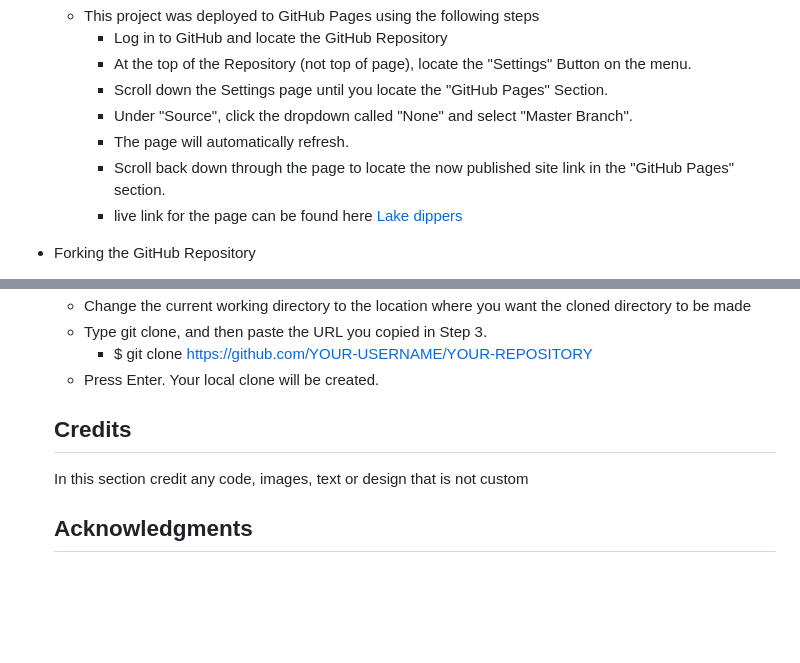
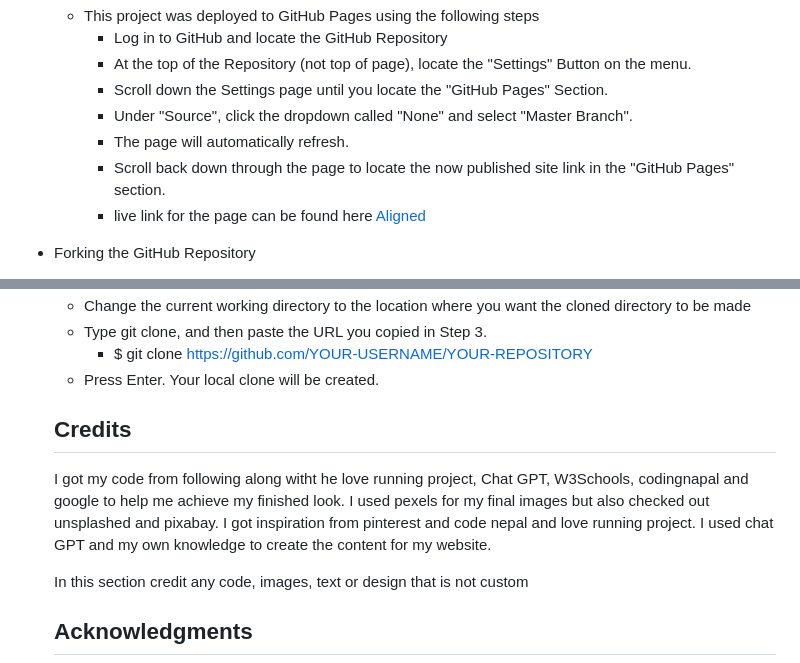
Before and after one commit to AnnieRho7/aligned, a Markdown page: README.md, 2 parts joined by grey strips. GitHub-like rendering; blank space fills up the shorter version.

```diff
--- a/README.md
+++ b/README.md
@@ -98,7 +128,7 @@ List of bugs and how did you fix them
       - Under "Source", click the dropdown called "None" and select "Master Branch".
       - The page will automatically refresh.
       - Scroll back down through the page to locate the now published site link in the "GitHub Pages" section.
-      - live link for the page can be found here [Lake dippers](https://tmarkec.github.io/Lake-dippers/)
+      - live link for the page can be found here [Aligned](https://)
 - Forking the GitHub Repository
     - By forking the GitHub Repository we make a copy of the original repository on our GitHub account to view and/or make changes without affecting the original repository by using the following steps
      - Log in to GitHub and locate the GitHub Repository
@@ -115,6 +145,11 @@ List of bugs and how did you fix them
    - Press Enter. Your local clone will be created.
 
    ## Credits
+   I got my code from following along witht he love running project, Chat GPT, W3Schools, codingnapal and google to help me achieve my finished look.
+   I used pexels for my final images but also checked out unsplashed and pixabay.
+   I got inspiration from pinterest and code nepal and love running project.
+   I used chat GPT and my own knowledge to create the content for my website.
+
     In this section credit any code, images, text or design that is not custom
 
    ## Acknowledgments
```
Also changed, not shown: other parts of README.md (+36 -6 lines), assets/readme-images/Screenshot.png (added), 5 other files.
